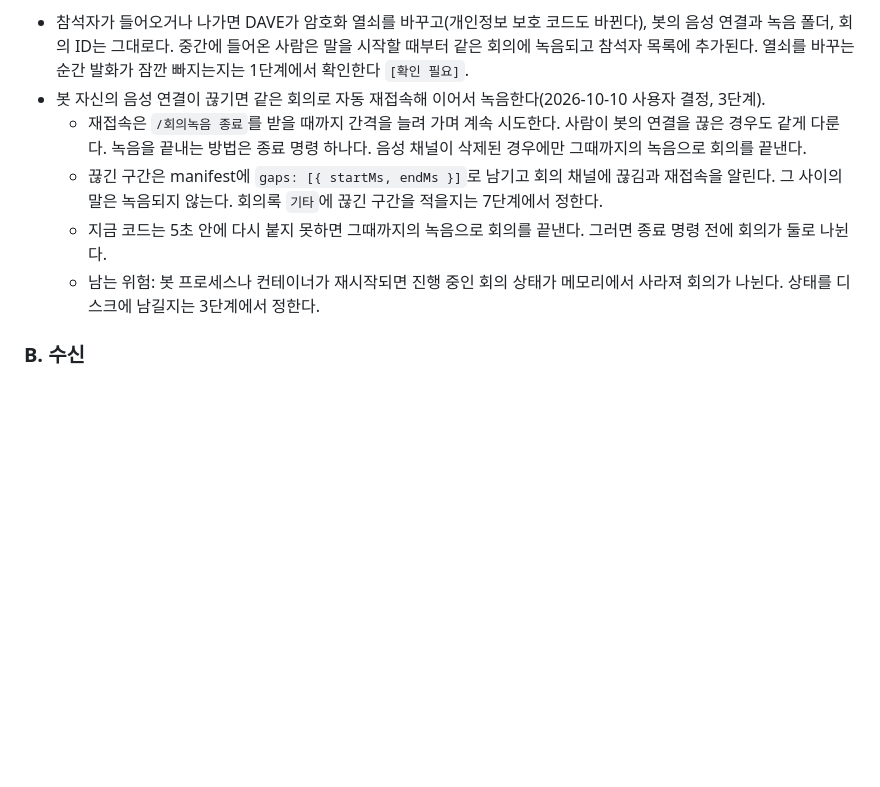
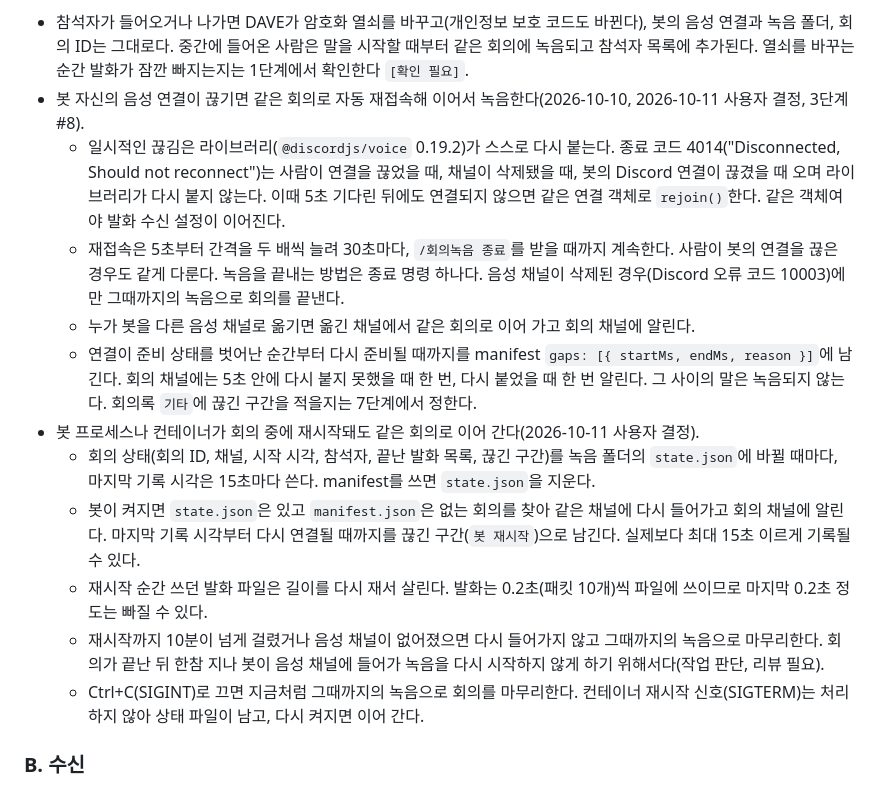
Before and after one commit to Qello-Labs/meeting-bot, a Markdown page: docs/design/meeting-notes.md, the part around the change. Rendered like a GitHub page; blank space fills up the shorter version.

```diff
--- a/docs/design/meeting-notes.md
+++ b/docs/design/meeting-notes.md
@@ -87,13 +87,26 @@ Discord 회의 채널 <──────┴──── 초안, 승인 버튼
 - 참석자가 들어오거나 나가면 DAVE가 암호화 열쇠를 바꾸고(개인정보 보호 코드도 바뀐다), 봇의 음성 연결과 녹음 폴더, 회의 ID는 그대로다.
   중간에 들어온 사람은 말을 시작할 때부터 같은 회의에 녹음되고 참석자 목록에 추가된다.
   열쇠를 바꾸는 순간 발화가 잠깐 빠지는지는 1단계에서 확인한다 `[확인 필요]`.
-- 봇 자신의 음성 연결이 끊기면 같은 회의로 자동 재접속해 이어서 녹음한다(2026-10-10 사용자 결정, 3단계).
-  - 재접속은 `/회의녹음 종료`를 받을 때까지 간격을 늘려 가며 계속 시도한다. 사람이 봇의 연결을 끊은 경우도 같게 다룬다.
-    녹음을 끝내는 방법은 종료 명령 하나다. 음성 채널이 삭제된 경우에만 그때까지의 녹음으로 회의를 끝낸다.
-  - 끊긴 구간은 manifest에 `gaps: [{ startMs, endMs }]`로 남기고 회의 채널에 끊김과 재접속을 알린다. 그 사이의 말은 녹음되지 않는다.
+- 봇 자신의 음성 연결이 끊기면 같은 회의로 자동 재접속해 이어서 녹음한다(2026-10-10, 2026-10-11 사용자 결정, 3단계 #8).
+  - 일시적인 끊김은 라이브러리(`@discordjs/voice` 0.19.2)가 스스로 다시 붙는다. 종료 코드 4014("Disconnected, Should not reconnect")는
+    사람이 연결을 끊었을 때, 채널이 삭제됐을 때, 봇의 Discord 연결이 끊겼을 때 오며 라이브러리가 다시 붙지 않는다.
+    이때 5초 기다린 뒤에도 연결되지 않으면 같은 연결 객체로 `rejoin()`한다. 같은 객체여야 발화 수신 설정이 이어진다.
+  - 재접속은 5초부터 간격을 두 배씩 늘려 30초마다, `/회의녹음 종료`를 받을 때까지 계속한다. 사람이 봇의 연결을 끊은 경우도 같게 다룬다.
+    녹음을 끝내는 방법은 종료 명령 하나다. 음성 채널이 삭제된 경우(Discord 오류 코드 10003)에만 그때까지의 녹음으로 회의를 끝낸다.
+  - 누가 봇을 다른 음성 채널로 옮기면 옮긴 채널에서 같은 회의로 이어 가고 회의 채널에 알린다.
+  - 연결이 준비 상태를 벗어난 순간부터 다시 준비될 때까지를 manifest `gaps: [{ startMs, endMs, reason }]`에 남긴다.
+    회의 채널에는 5초 안에 다시 붙지 못했을 때 한 번, 다시 붙었을 때 한 번 알린다. 그 사이의 말은 녹음되지 않는다.
     회의록 `기타`에 끊긴 구간을 적을지는 7단계에서 정한다.
-  - 지금 코드는 5초 안에 다시 붙지 못하면 그때까지의 녹음으로 회의를 끝낸다. 그러면 종료 명령 전에 회의가 둘로 나뉜다.
-  - 남는 위험: 봇 프로세스나 컨테이너가 재시작되면 진행 중인 회의 상태가 메모리에서 사라져 회의가 나뉜다. 상태를 디스크에 남길지는 3단계에서 정한다.
+- 봇 프로세스나 컨테이너가 회의 중에 재시작돼도 같은 회의로 이어 간다(2026-10-11 사용자 결정).
+  - 회의 상태(회의 ID, 채널, 시작 시각, 참석자, 끝난 발화 목록, 끊긴 구간)를 녹음 폴더의 `state.json`에 바뀔 때마다,
+    마지막 기록 시각은 15초마다 쓴다. manifest를 쓰면 `state.json`을 지운다.
+  - 봇이 켜지면 `state.json`은 있고 `manifest.json`은 없는 회의를 찾아 같은 채널에 다시 들어가고 회의 채널에 알린다.
+    마지막 기록 시각부터 다시 연결될 때까지를 끊긴 구간(`봇 재시작`)으로 남긴다. 실제보다 최대 15초 이르게 기록될 수 있다.
+  - 재시작 순간 쓰던 발화 파일은 길이를 다시 재서 살린다. 발화는 0.2초(패킷 10개)씩 파일에 쓰이므로 마지막 0.2초 정도는 빠질 수 있다.
+  - 재시작까지 10분이 넘게 걸렸거나 음성 채널이 없어졌으면 다시 들어가지 않고 그때까지의 녹음으로 마무리한다.
+    회의가 끝난 뒤 한참 지나 봇이 음성 채널에 들어가 녹음을 다시 시작하지 않게 하기 위해서다(작업 판단, 리뷰 필요).
+  - Ctrl+C(SIGINT)로 끄면 지금처럼 그때까지의 녹음으로 회의를 마무리한다. 컨테이너 재시작 신호(SIGTERM)는 처리하지 않아
+    상태 파일이 남고, 다시 켜지면 이어 간다.
 
 ### B. 수신
 
```
Also changed, not shown: README.md (+9 -4 lines).
